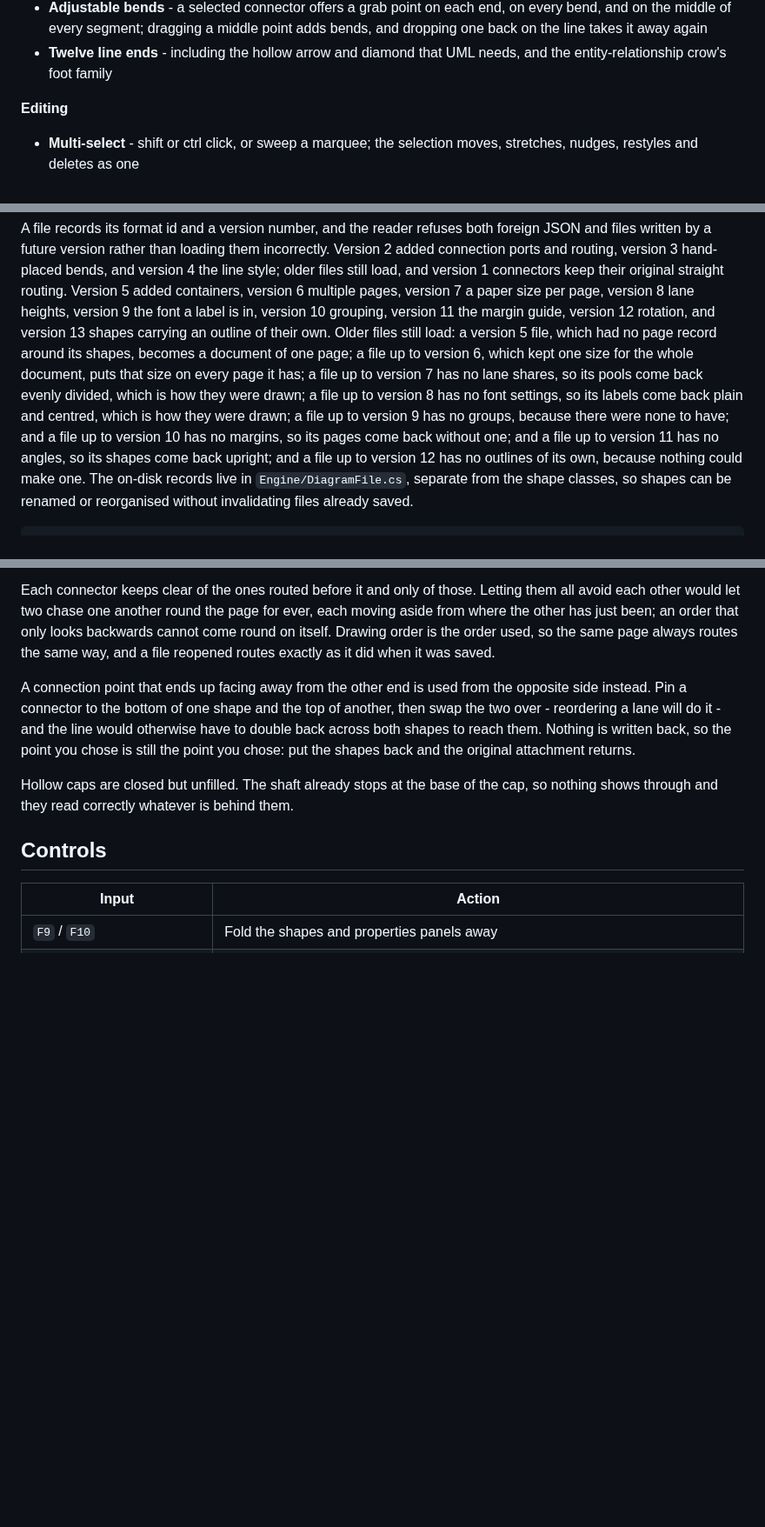
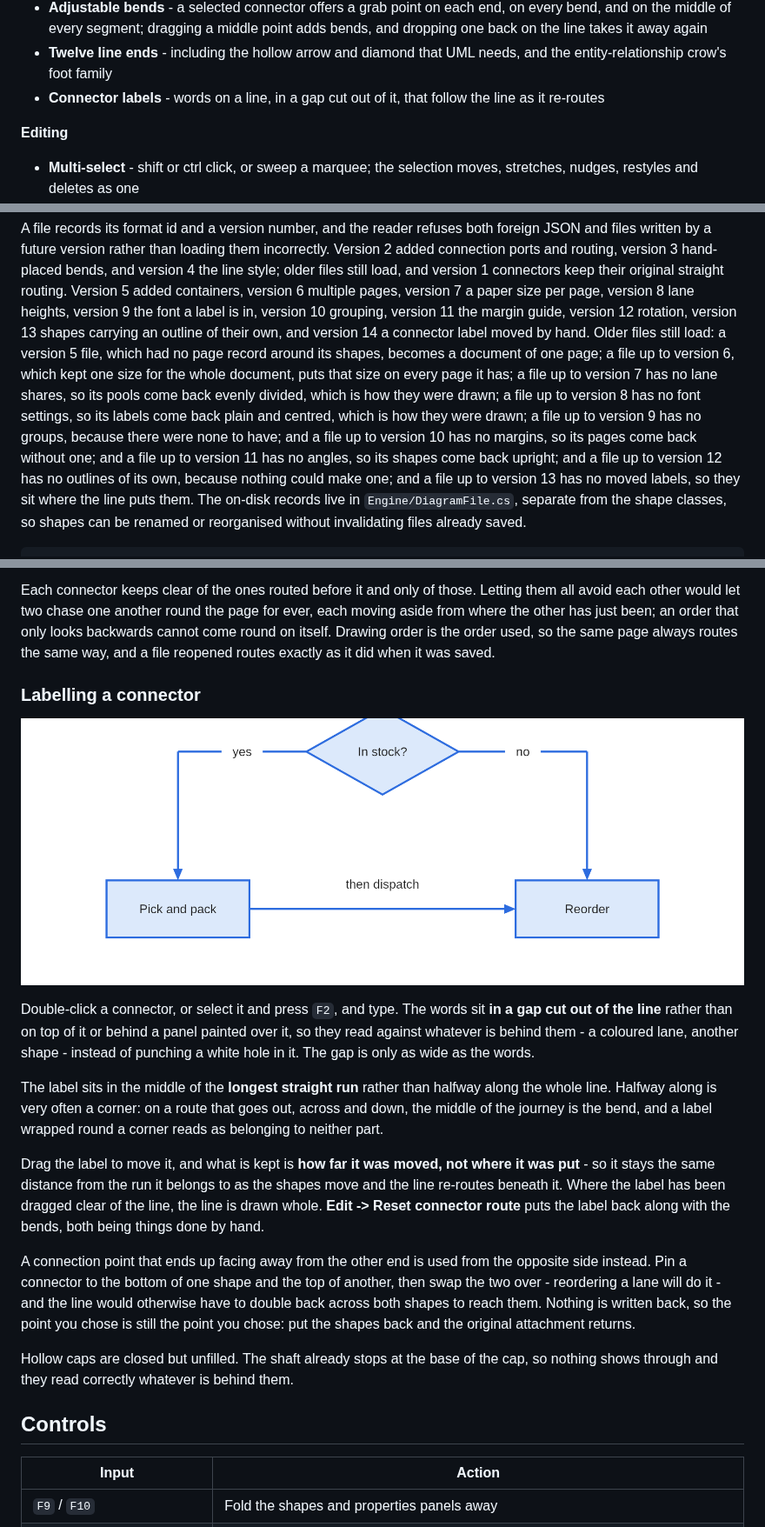
Before and after one commit to Harlock123/AVASvgMaker, a Markdown page: README.md, 3 parts joined by grey strips. Shown at 87% size. Drawn GitHub-style; pictures changed too: Images/connector-labels.png (added); blank space fills up the shorter version.

```diff
--- a/README.md
+++ b/README.md
@@ -61,6 +61,7 @@ Or [build it yourself](#building).
 - **Right-angle routing** - routed connectors keep clear of the shapes in their way and of each other, put their bends midway across the gaps they cross, and reroute themselves whenever a shape is placed, moved or resized
 - **Adjustable bends** - a selected connector offers a grab point on each end, on every bend, and on the middle of every segment; dragging a middle point adds bends, and dropping one back on the line takes it away again
 - **Twelve line ends** - including the hollow arrow and diamond that UML needs, and the entity-relationship crow's foot family
+- **Connector labels** - words on a line, in a gap cut out of it, that follow the line as it re-routes
 
 **Editing**
 
@@ -307,7 +308,8 @@ connection ports and routing, version 3 hand-placed bends, and version 4 the lin
 older files still load, and version 1 connectors keep their original straight routing. Version 5
 added containers, version 6 multiple pages, version 7 a paper size per page, version 8 lane
 heights, version 9 the font a label is in, version 10 grouping, version 11 the margin guide,
-version 12 rotation, and version 13 shapes carrying an outline of their own. Older files still load: a version 5 file, which
+version 12 rotation, version 13 shapes carrying an outline of their own, and version 14 a
+connector label moved by hand. Older files still load: a version 5 file, which
 had no page record around its shapes, becomes a document of one page; a file up to version 6,
 which kept one size for the whole document, puts that size on every page it has; a file up to
 version 7 has no lane shares, so its pools come back evenly divided, which is how they were
@@ -315,7 +317,8 @@ drawn; a file up to version 8 has no font settings, so its labels come back plai
 which is how they were drawn; a file up to version 9 has no groups, because there were none to have; and
 a file up to version 10 has no margins, so its pages come back without one; and a file up to
 version 11 has no angles, so its shapes come back upright; and a file up to version 12 has no
-outlines of its own, because nothing could make one. The on-disk
+outlines of its own, because nothing could make one; and a file up to version 13 has no moved
+labels, so they sit where the line puts them. The on-disk
 records live in `Engine/DiagramFile.cs`, separate from the shape classes, so shapes can be
 renamed or reorganised without invalidating files already saved.
 
@@ -522,6 +525,26 @@ avoid each other would let two chase one another round the page for ever, each m
 from where the other has just been; an order that only looks backwards cannot come round on
 itself. Drawing order is the order used, so the same page always routes the same way, and a
 file reopened routes exactly as it did when it was saved.
+
+### Labelling a connector
+
+![Labelled connectors](Images/connector-labels.png)
+
+Double-click a connector, or select it and press `F2`, and type. The words sit **in a gap cut
+out of the line** rather than on top of it or behind a panel painted over it, so they read
+against whatever is behind them - a coloured lane, another shape - instead of punching a white
+hole in it. The gap is only as wide as the words.
+
+The label sits in the middle of the **longest straight run** rather than halfway along the
+whole line. Halfway along is very often a corner: on a route that goes out, across and down,
+the middle of the journey is the bend, and a label wrapped round a corner reads as belonging to
+neither part.
+
+Drag the label to move it, and what is kept is **how far it was moved, not where it was put** -
+so it stays the same distance from the run it belongs to as the shapes move and the line
+re-routes beneath it. Where the label has been dragged clear of the line, the line is drawn
+whole. **Edit -> Reset connector route** puts the label back along with the bends, both being
+things done by hand.
 
 A connection point that ends up facing away from the other end is used from the opposite side
 instead. Pin a connector to the bottom of one shape and the top of another, then swap the two
```
Also changed, not shown: USERGUIDE.md (+12 -0 lines), 6 other files.
